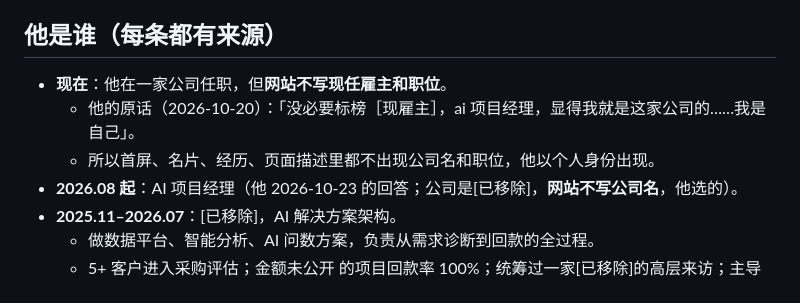
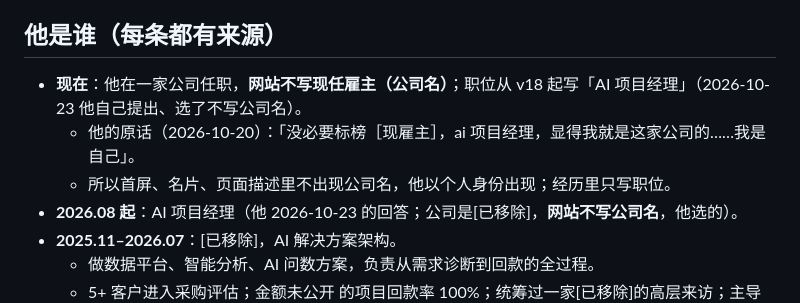
Before and after one commit to qinxujunai/qinxujunai.github.io, a Markdown page: CLAUDE.md, the part around the change. Rendered like a GitHub page.

```diff
--- a/CLAUDE.md
+++ b/CLAUDE.md
@@ -5,9 +5,9 @@
 这份文件是给以后接手这个仓库的人和 AI 看的，记录三件事：他是谁，哪些话是他说的，每一版为什么这样改。规则见上面引入的 AGENTS.md，文案平台见 [docs/copy.md](docs/copy.md)。
 
 ## 他是谁（每条都有来源）
-- **现在**：他在一家公司任职，但**网站不写现任雇主和职位**。
+- **现在**：他在一家公司任职，**网站不写现任雇主（公司名）**；职位从 v18 起写「AI 项目经理」（2026-10-23 他自己提出、选了不写公司名）。
   - 他的原话（2026-10-20）：「没必要标榜［现雇主］，ai 项目经理，显得我就是这家公司的……我是自己」。
-  - 所以首屏、名片、经历、页面描述里都不出现公司名和职位，他以个人身份出现。
+  - 所以首屏、名片、页面描述里不出现公司名，他以个人身份出现；经历里只写职位。
 - **2026.08 起**：AI 项目经理（他 2026-10-23 的回答；公司是[已移除]，**网站不写公司名**，他选的）。
 - **2025.11–2026.07**：[已移除]，AI 解决方案架构。
   - 做数据平台、智能分析、AI 问数方案，负责从需求诊断到回款的全过程。
```
Also changed, not shown: AGENTS.md (+4 -4 lines).
